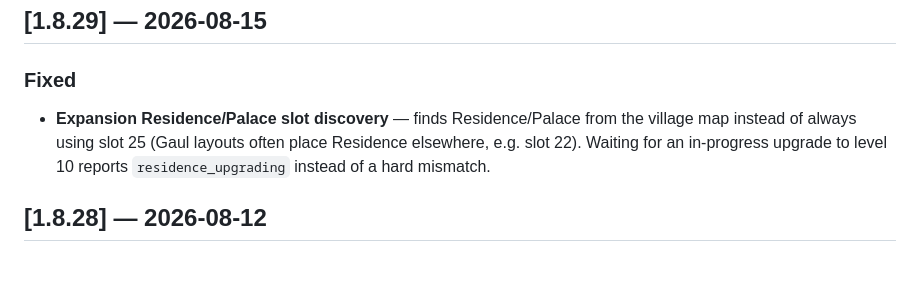
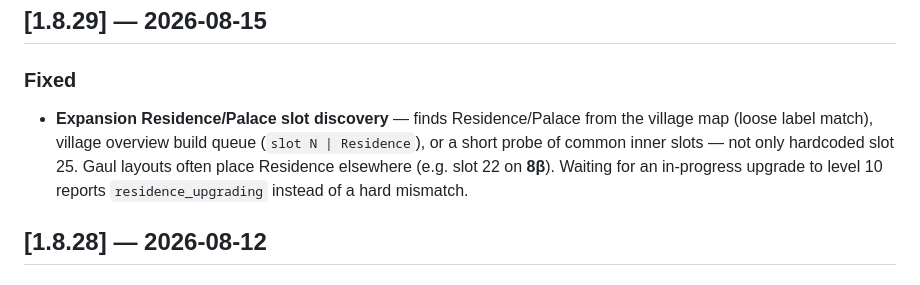
Before and after one commit to surgeon13/nexian-dani, a Markdown page: CHANGELOG.md, the part around the change. Rendered like a GitHub page.

Commit message:
Docs: clarify Residence slot discovery changelog
Co-authored-by: Sound Surgeon <surgeon13@users.noreply.github.com>

```diff
--- a/CHANGELOG.md
+++ b/CHANGELOG.md
@@ -6,7 +6,7 @@ All notable changes to this project are documented in this file.
 
 ### Fixed
 
-- **Expansion Residence/Palace slot discovery** — finds Residence/Palace from the village map instead of always using slot 25 (Gaul layouts often place Residence elsewhere, e.g. slot 22). Waiting for an in-progress upgrade to level 10 reports `residence_upgrading` instead of a hard mismatch.
+- **Expansion Residence/Palace slot discovery** — finds Residence/Palace from the village map (loose label match), village overview build queue (`slot N | Residence`), or a short probe of common inner slots — not only hardcoded slot 25. Gaul layouts often place Residence elsewhere (e.g. slot 22 on **8β**). Waiting for an in-progress upgrade to level 10 reports `residence_upgrading` instead of a hard mismatch.
 
 ## [1.8.28] — 2026-08-12
 
```
